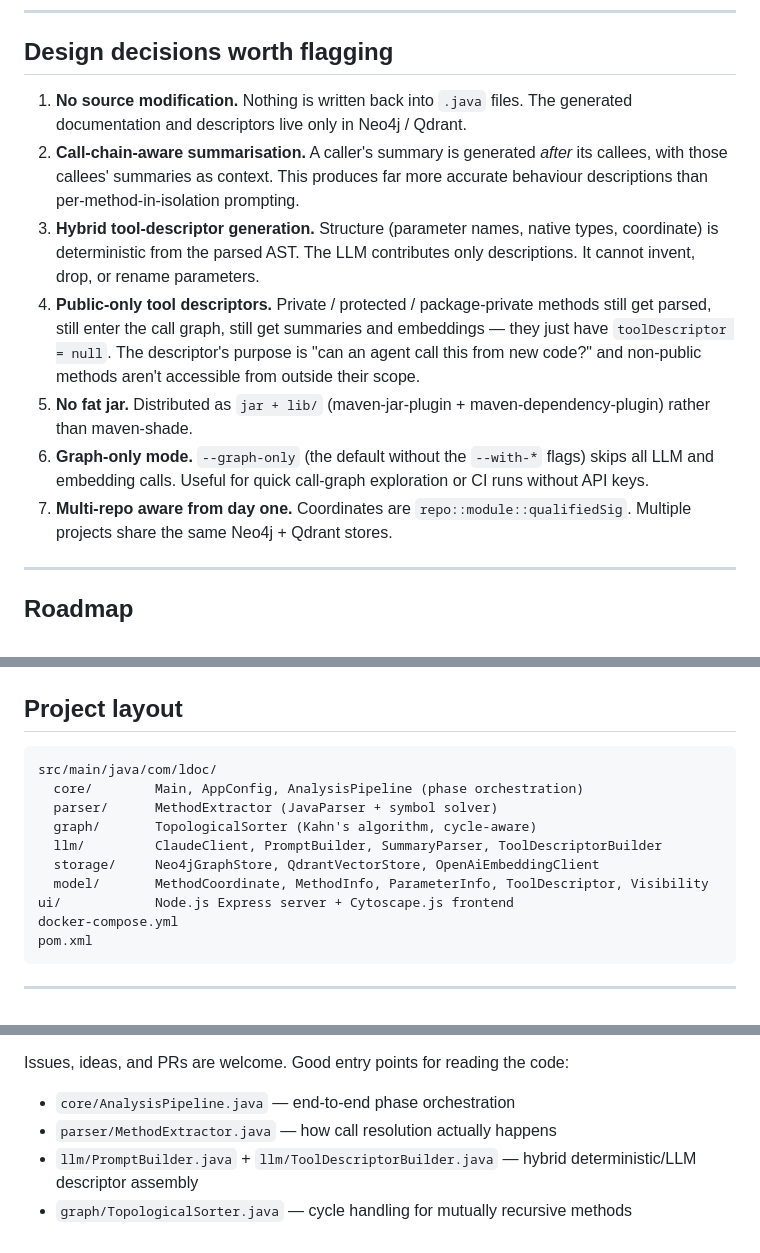
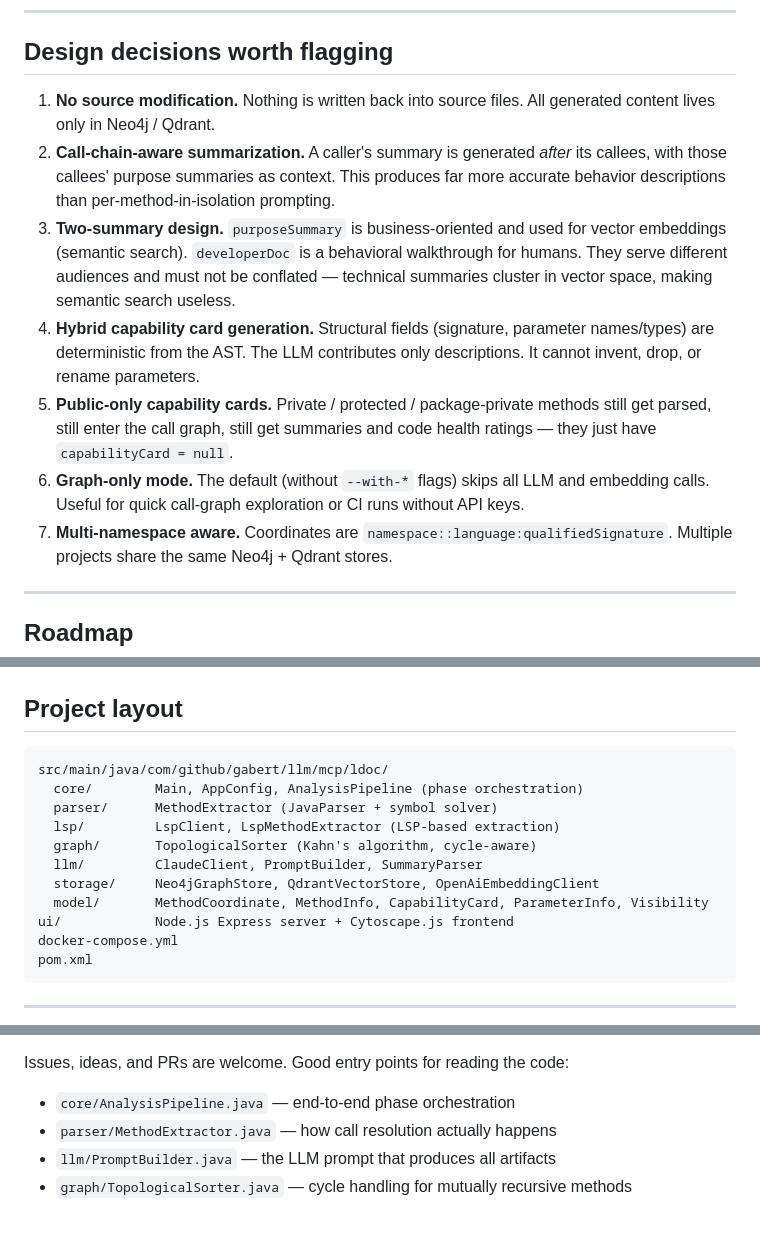
Before and after one commit to gabert/mcp-function-registry, a Markdown page: README.md, 3 parts joined by grey strips. Rendered like a GitHub page.

````diff
--- a/README.md
+++ b/README.md
@@ -221,25 +242,24 @@ RETURN path;
 
 ## Design decisions worth flagging
 
-1. **No source modification.** Nothing is written back into `.java` files. The
-   generated documentation and descriptors live only in Neo4j / Qdrant.
-2. **Call-chain-aware summarisation.** A caller's summary is generated *after* its
-   callees, with those callees' summaries as context. This produces far more accurate
-   behaviour descriptions than per-method-in-isolation prompting.
-3. **Hybrid tool-descriptor generation.** Structure (parameter names, native types,
-   coordinate) is deterministic from the parsed AST. The LLM contributes only
-   descriptions. It cannot invent, drop, or rename parameters.
-4. **Public-only tool descriptors.** Private / protected / package-private methods
-   still get parsed, still enter the call graph, still get summaries and embeddings —
-   they just have `toolDescriptor = null`. The descriptor's purpose is "can an agent
-   call this from new code?" and non-public methods aren't accessible from outside
-   their scope.
-5. **No fat jar.** Distributed as `jar + lib/` (maven-jar-plugin +
-   maven-dependency-plugin) rather than maven-shade.
-6. **Graph-only mode.** `--graph-only` (the default without the `--with-*` flags)
-   skips all LLM and embedding calls. Useful for quick call-graph exploration or CI
-   runs without API keys.
-7. **Multi-repo aware from day one.** Coordinates are `repo::module::qualifiedSig`.
+1. **No source modification.** Nothing is written back into source files. All generated
+   content lives only in Neo4j / Qdrant.
+2. **Call-chain-aware summarization.** A caller's summary is generated *after* its
+   callees, with those callees' purpose summaries as context. This produces far more
+   accurate behavior descriptions than per-method-in-isolation prompting.
+3. **Two-summary design.** `purposeSummary` is business-oriented and used for vector
+   embeddings (semantic search). `developerDoc` is a behavioral walkthrough for humans.
+   They serve different audiences and must not be conflated — technical summaries
+   cluster in vector space, making semantic search useless.
+4. **Hybrid capability card generation.** Structural fields (signature, parameter
+   names/types) are deterministic from the AST. The LLM contributes only descriptions.
+   It cannot invent, drop, or rename parameters.
+5. **Public-only capability cards.** Private / protected / package-private methods
+   still get parsed, still enter the call graph, still get summaries and code health
+   ratings — they just have `capabilityCard = null`.
+6. **Graph-only mode.** The default (without `--with-*` flags) skips all LLM and
+   embedding calls. Useful for quick call-graph exploration or CI runs without API keys.
+7. **Multi-namespace aware.** Coordinates are `namespace::language:qualifiedSignature`.
    Multiple projects share the same Neo4j + Qdrant stores.
 
 ---
@@ -264,13 +284,14 @@ RETURN path;
 ## Project layout
 
 ```
-src/main/java/com/ldoc/
+src/main/java/com/github/gabert/llm/mcp/ldoc/
   core/        Main, AppConfig, AnalysisPipeline (phase orchestration)
   parser/      MethodExtractor (JavaParser + symbol solver)
+  lsp/         LspClient, LspMethodExtractor (LSP-based extraction)
   graph/       TopologicalSorter (Kahn's algorithm, cycle-aware)
-  llm/         ClaudeClient, PromptBuilder, SummaryParser, ToolDescriptorBuilder
+  llm/         ClaudeClient, PromptBuilder, SummaryParser
   storage/     Neo4jGraphStore, QdrantVectorStore, OpenAiEmbeddingClient
-  model/       MethodCoordinate, MethodInfo, ParameterInfo, ToolDescriptor, Visibility
+  model/       MethodCoordinate, MethodInfo, CapabilityCard, ParameterInfo, Visibility
 ui/            Node.js Express server + Cytoscape.js frontend
 docker-compose.yml
 pom.xml
@@ -289,6 +310,5 @@ Issues, ideas, and PRs are welcome. Good entry points for reading the code:
 
 - `core/AnalysisPipeline.java` — end-to-end phase orchestration
 - `parser/MethodExtractor.java` — how call resolution actually happens
-- `llm/PromptBuilder.java` + `llm/ToolDescriptorBuilder.java` — hybrid
-  deterministic/LLM descriptor assembly
+- `llm/PromptBuilder.java` — the LLM prompt that produces all artifacts
 - `graph/TopologicalSorter.java` — cycle handling for mutually recursive methods
````
Also changed, not shown: other parts of README.md (+79 -58 lines).
